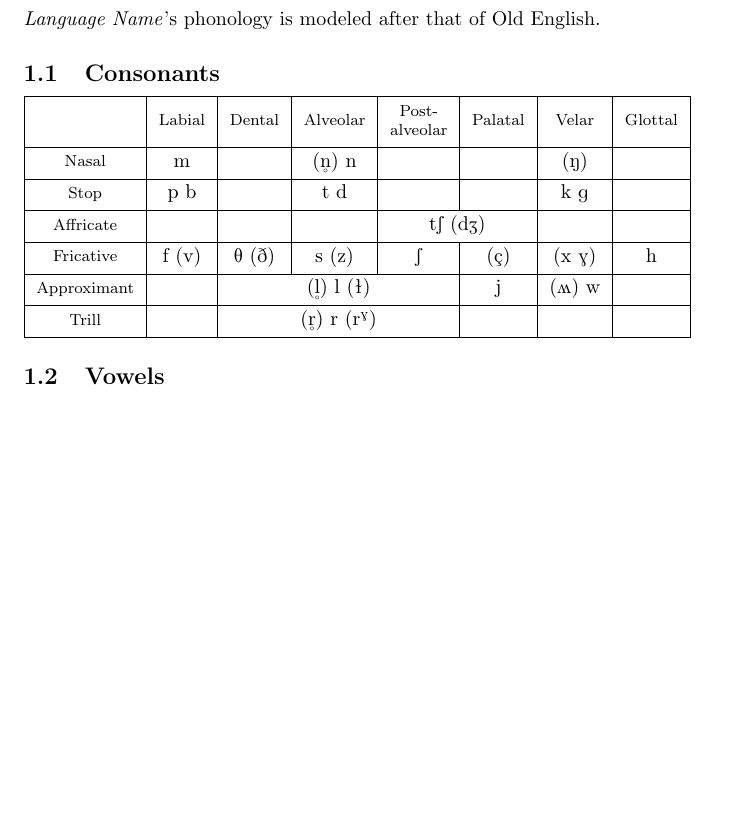
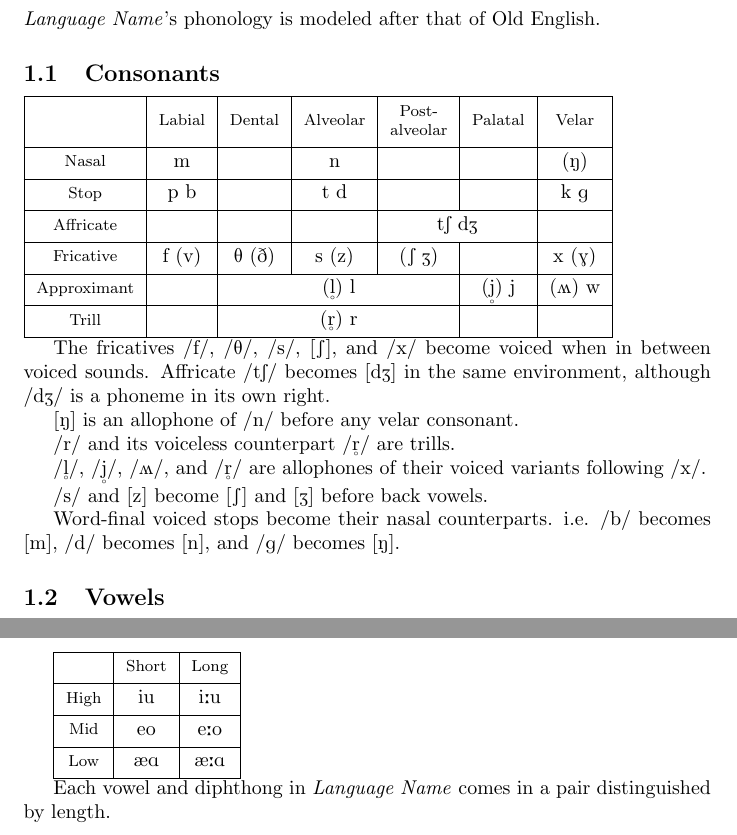
Before and after one commit to BenWeedon/tSeospensuli, a LaTeX document (grammar.tex): part of the page before the commit and two parts of pages 1 and 2 of 2 after it, the two joined at a grey line, cut so that both start at the same text, the shorter picture padded with empty space. Compiled offline with pdfLaTeX.

Commit message:
More phonological information
Added diphthongs and some phonological rules, and changed the inventory
around a bit.

```diff
--- a/grammar.tex
+++ b/grammar.tex
@@ -15,16 +15,35 @@
     \name{}'s phonology is modeled after that of Old English.
 
     \subsection{Consonants}
-    \begin{tabular}{| c | c | c | c | c | c | c | c |}
+    \begin{tabular}{| c | c | c | c | c | c | c |}
         \hline
-                            & \thead{Labial}  & \thead{Dental}  & \thead{Alveolar}   & \thead{Post-\\alveolar}          & \thead{Palatal}   & \thead{Velar}     & \thead{Glottal}\\\hline
-        \thead{Nasal}       & \textipa{m}     &                 & \textipa{(\r*n) n} &                                  &                   & \textipa{(N)}     & \\\hline
-        \thead{Stop}        & \textipa{p b}   &                 & \textipa{t d}      &                                  &                   & \textipa{k g}     & \\\hline
-        \thead{Affricate}   &                 &                 &                    & \multicolumn{2}{c|}{\textipa{tS (dZ)}}               &                   & \\\hline
-        \thead{Fricative}   & \textipa{f (v)} & \textipa{T (D)} & \textipa{s (z)}    & \textipa{S}                      & \textipa{(\c{c})} & \textipa{(x G)}   & \textipa{h}\\\hline
-        \thead{Approximant} &                 & \multicolumn{3}{c|}{\textipa{(\r*l) l (\textltilde)}}                   & \textipa{j}       & \textipa{(\*w) w} & \\\hline
-        \thead{Trill}       &                 & \multicolumn{3}{c|}{\textipa{(\r*r) r (r\textsuperscript{\textgamma})}} &                   &                   & \\\hline
+                            & \thead{Labial}  & \thead{Dental}  & \thead{Alveolar}   & \thead{Post-\\alveolar}          & \thead{Palatal}    & \thead{Velar}     \\\hline
+        \thead{Nasal}       & \textipa{m}     &                 & \textipa{n}        &                                  &                    & \textipa{(N)}     \\\hline
+        \thead{Stop}        & \textipa{p b}   &                 & \textipa{t d}      &                                  &                    & \textipa{k g}     \\\hline
+        \thead{Affricate}   &                 &                 &                    & \multicolumn{2}{c|}{\textipa{tS dZ}}                  &                   \\\hline
+        \thead{Fricative}   & \textipa{f (v)} & \textipa{T (D)} & \textipa{s (z)}    & \textipa{(S Z)}                  &                    & \textipa{x (G)}   \\\hline
+        \thead{Approximant} &                 & \multicolumn{3}{c|}{\textipa{(\r*l) l}}                                 & \textipa{(\r*j) j} & \textipa{(\*w) w} \\\hline
+        \thead{Trill}       &                 & \multicolumn{3}{c|}{\textipa{(\r*r) r}}                                 &                    &                   \\\hline
     \end{tabular}
+
+    The fricatives \textipa{/f/}, \textipa{/T/}, \textipa{/s/}, \textipa{[S]},
+    and \textipa{/x/} become voiced when in between voiced sounds. Affricate
+    \textipa{/tS/} becomes \textipa{[dZ]} in the same environment, although
+    \textipa{/dZ/} is a phoneme in its own right.
+
+    \textipa{[N]} is an allophone of \textipa{/n/} before any velar consonant.
+
+    \textipa{/r/} and its voiceless counterpart \textipa{/\r*r/} are trills.
+
+    \textipa{/\r*l/}, \textipa{/\r*j/}, \textipa{/\*w/}, and \textipa{/\r*r/}
+    are allophones of their voiced variants following \textipa{/x/}.
+
+    \textipa{/s/} and \textipa{[z]} become \textipa{[S]} and \textipa{[Z]}
+    before back vowels.
+
+    Word-final voiced stops become their nasal counterparts. i.e. \textipa{/b/}
+    becomes \textipa{[m]}, \textipa{/d/} becomes \textipa{[n]}, and
+    \textipa{/g/} becomes \textipa{[N]}.
 
     \subsection{Vowels}
     \begin{tabular}{| c | c | c | c | c |}
@@ -38 +58,10 @@
+    \begin{tabular}{| c | c | c |}
+        \hline
+                     & \thead{Short}   & \thead{Long}    \\\hline
+        \thead{High} & \textipa{iu}    & \textipa{i:u}   \\\hline
+        \thead{Mid}  & \textipa{eo}    & \textipa{e:o}   \\\hline
+        \thead{Low}  & \textipa{\ae A} & \textipa{\ae:A} \\\hline
+    \end{tabular}
+
+    Each vowel and diphthong in \name{} comes in a pair distinguished by length.
 \end{document}
```
Also changed, not shown: grammar.tex (11 more changed lines).
